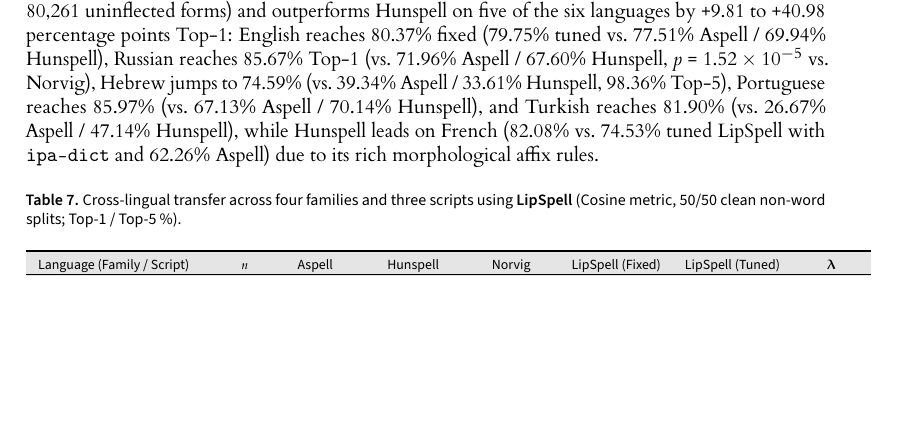
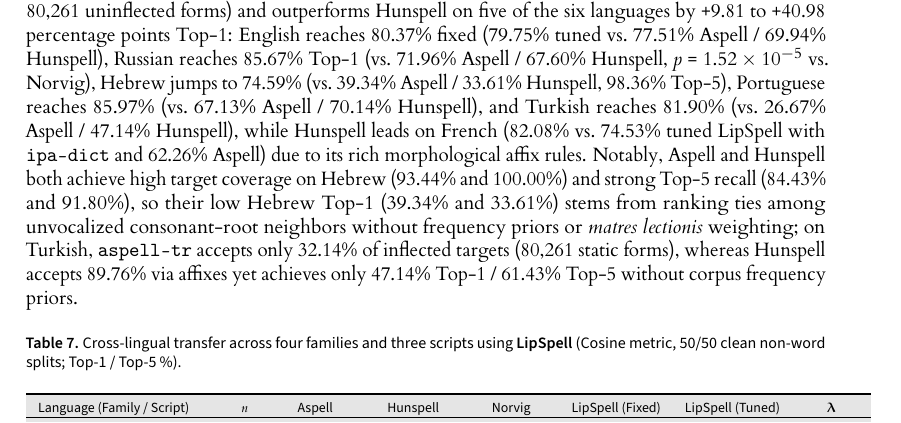
Before and after one commit to leolca/lipspell, a LaTeX document (paper/main.tex): part of page 7 of 9, cut so that both start at the same text, the shorter picture padded with empty space. The pictures show the PDF file paper/main.pdf that the author committed with the source.

Commit message:
Explain Aspell and Hunspell behavior on Hebrew and Turkish in Section 5.4

```diff
--- a/paper/main.tex
+++ b/paper/main.tex
@@ -217,7 +217,7 @@ Phonetic-only              & 96.8\% / 95.8\% & 38.80\% & 67.60\% & --- \\
 \subsection{Multilingual Pilots (Slavic, Semitic, Turkic, French) and Per-Language Tuning}
 To stress-test portability across distinct language families and writing systems, we added frontends for Russian (Slavic/Cyrillic: JCUKEN, \texttt{RussianG2P} with word-final obstruent devoicing, \texttt{RUSpellRU}, Hunspell \texttt{index.dic} + $250\text{k}$ frequencies), Hebrew (Semitic/Abjad: SI-1452, \texttt{HebrewG2P}, Wikipedia bot list, clean \texttt{index.dic} with \textit{matres lectionis} indel cost $0.25$ for \textit{alef}/\textit{vav}/\textit{yod}), Turkish (Turkic/Latin: Turkish-Q, \texttt{TurkishG2P}, Wikipedia non-word sample, \texttt{index.dic} + $500\text{k}$), and French (opaque Romance/Latin: AZERTY, \texttt{FrenchG2P} with nasal vowels, Wikipedia typos, clean \texttt{index.dic}), with universal Unicode NFD diacritic-drop tolerance ($0.15$ cost) in \texttt{KeyboardLayout}.
 
-Table~\ref{tab:multilingual} compares Aspell, Hunspell, Norvig, LipSpell (Fixed), and LipSpell (Tuned) on 50/50 clean non-word splits, where \emph{LipSpell (Fixed)} applies the default English-tuned channel weights $(1.0, 4.0, 1.5, 4.0)$ zero-shot without per-language adjustment, whereas \emph{LipSpell (Tuned)} selects the channel weights $\boldsymbol{\lambda}$ (rightmost column) via grid search on each language's held-out $50\%$ development split before evaluating on the disjoint $50\%$ test split. Clean lexicons, per-language G2P refinements, and weak-character indel overrides substantially boost performance across all four languages without degrading English ($78.52\%$ vs.\ $75.19\%$ Norvig on Norvig1). Tuned LipSpell outperforms Aspell on all six languages ($+2.24$ to $+55.23$ percentage points Top-1, where official \texttt{aspell-tr} covers only $80{,}261$ uninflected forms) and outperforms Hunspell on five of the six languages by $+9.81$ to $+40.98$ percentage points Top-1: English reaches $80.37\%$ fixed ($79.75\%$ tuned vs.\ $77.51\%$ Aspell / $69.94\%$ Hunspell), Russian reaches $85.67\%$ Top-1 (vs.\ $71.96\%$ Aspell / $67.60\%$ Hunspell, $p=1.52\times 10^{-5}$ vs.\ Norvig), Hebrew jumps to $74.59\%$ (vs.\ $39.34\%$ Aspell / $33.61\%$ Hunspell, $98.36\%$ Top-5), Portuguese reaches $85.97\%$ (vs.\ $67.13\%$ Aspell / $70.14\%$ Hunspell), and Turkish reaches $81.90\%$ (vs.\ $26.67\%$ Aspell / $47.14\%$ Hunspell), while Hunspell leads on French ($82.08\%$ vs.\ $74.53\%$ tuned LipSpell with \texttt{ipa-dict} and $62.26\%$ Aspell) due to its rich morphological affix rules.
+Table~\ref{tab:multilingual} compares Aspell, Hunspell, Norvig, LipSpell (Fixed), and LipSpell (Tuned) on 50/50 clean non-word splits, where \emph{LipSpell (Fixed)} applies the default English-tuned channel weights $(1.0, 4.0, 1.5, 4.0)$ zero-shot without per-language adjustment, whereas \emph{LipSpell (Tuned)} selects the channel weights $\boldsymbol{\lambda}$ (rightmost column) via grid search on each language's held-out $50\%$ development split before evaluating on the disjoint $50\%$ test split. Clean lexicons, per-language G2P refinements, and weak-character indel overrides substantially boost performance across all four languages without degrading English ($78.52\%$ vs.\ $75.19\%$ Norvig on Norvig1). Tuned LipSpell outperforms Aspell on all six languages ($+2.24$ to $+55.23$ percentage points Top-1, where official \texttt{aspell-tr} covers only $80{,}261$ uninflected forms) and outperforms Hunspell on five of the six languages by $+9.81$ to $+40.98$ percentage points Top-1: English reaches $80.37\%$ fixed ($79.75\%$ tuned vs.\ $77.51\%$ Aspell / $69.94\%$ Hunspell), Russian reaches $85.67\%$ Top-1 (vs.\ $71.96\%$ Aspell / $67.60\%$ Hunspell, $p=1.52\times 10^{-5}$ vs.\ Norvig), Hebrew jumps to $74.59\%$ (vs.\ $39.34\%$ Aspell / $33.61\%$ Hunspell, $98.36\%$ Top-5), Portuguese reaches $85.97\%$ (vs.\ $67.13\%$ Aspell / $70.14\%$ Hunspell), and Turkish reaches $81.90\%$ (vs.\ $26.67\%$ Aspell / $47.14\%$ Hunspell), while Hunspell leads on French ($82.08\%$ vs.\ $74.53\%$ tuned LipSpell with \texttt{ipa-dict} and $62.26\%$ Aspell) due to its rich morphological affix rules. Notably, Aspell and Hunspell both achieve high target coverage on Hebrew ($93.44\%$ and $100.00\%$) and strong Top-5 recall ($84.43\%$ and $91.80\%$), so their low Hebrew Top-1 ($39.34\%$ and $33.61\%$) stems from ranking ties among unvocalized consonant-root neighbors without frequency priors or \textit{matres lectionis} weighting; on Turkish, \texttt{aspell-tr} accepts only $32.14\%$ of inflected targets ($80{,}261$ static forms), whereas Hunspell accepts $89.76\%$ via affixes yet achieves only $47.14\%$ Top-1 / $61.43\%$ Top-5 without corpus frequency priors.
 
 \begin{table}[ht]
 \centering
```
Also changed, not shown: paper/main.pdf.
